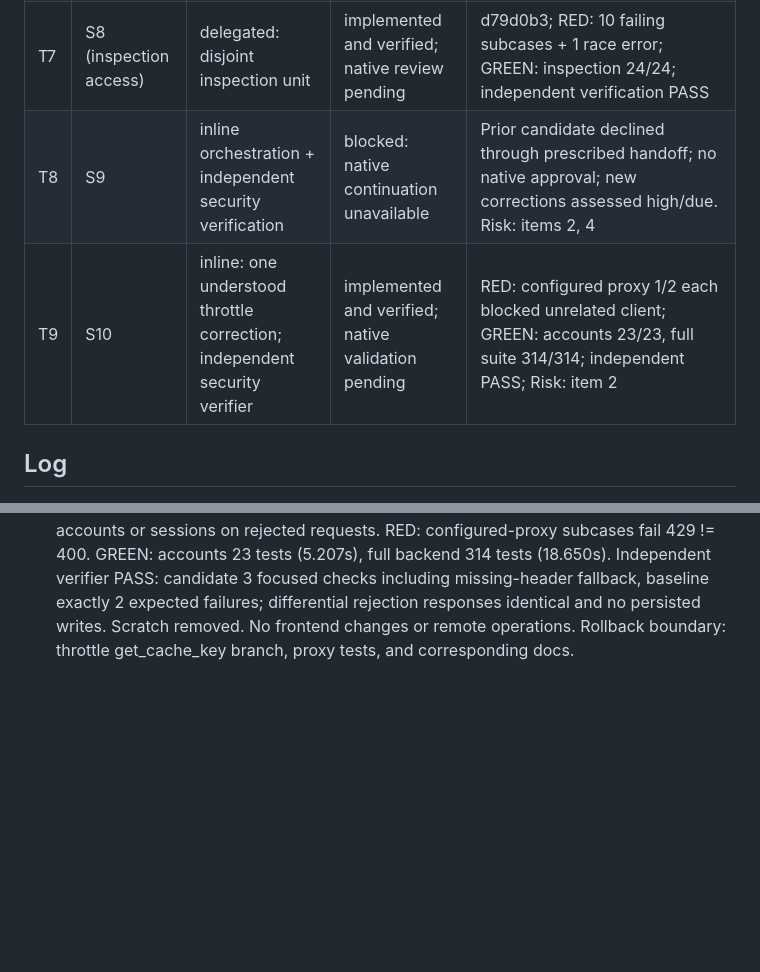
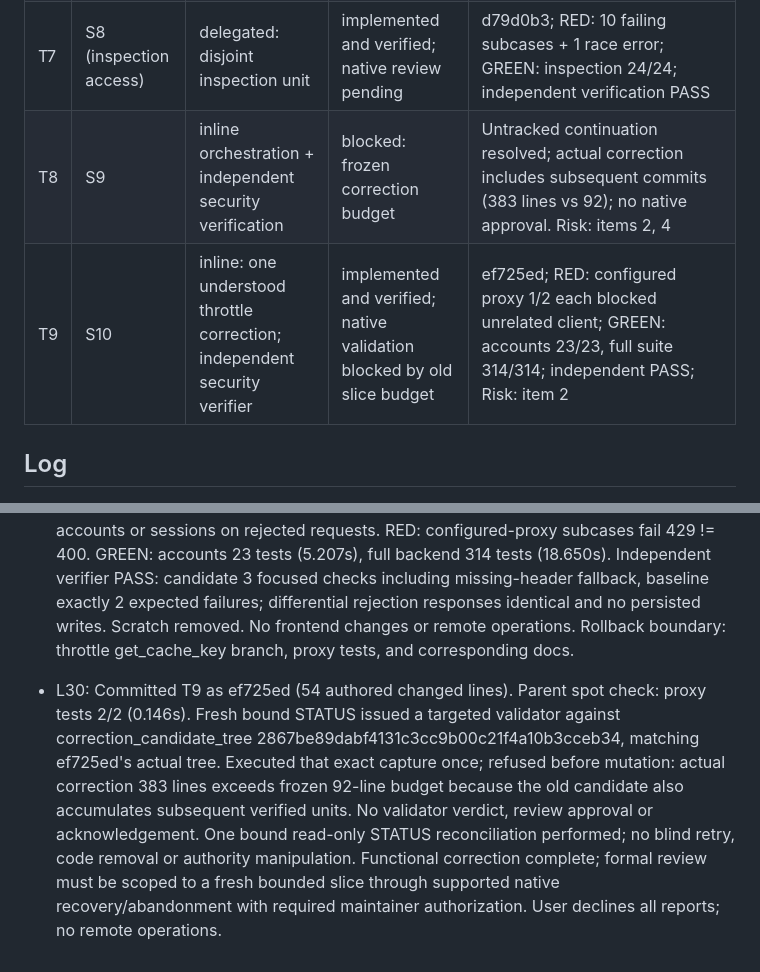
Before and after one commit to MelanySaez/Nautic, a Markdown page: odd/tasks/login-usuarios.md, 2 parts joined by grey strips. Rendered like a GitHub page; blank space fills up the shorter version.

Commit message:
docs(auth): record proxy fix verification and review budget limit

```diff
--- a/odd/tasks/login-usuarios.md
+++ b/odd/tasks/login-usuarios.md
@@ -30,8 +30,8 @@ Branch: `feat/login-usuarios` (stacked on `feat/detecciones-normalizadas`, PR #2
 | T5 | docs, dev DB reset | inline | done | dev DB recreated (L13); AGENTS.md accounts, permissions, traceability, session UI |
 | T6 | S8 (accounts) | delegated: parallel independent accounts and inspection units | implemented and verified; native review pending | 891ac67; RED: 4 failures + 1 overflow error; GREEN: accounts 21/21; independent verification PASS |
 | T7 | S8 (inspection access) | delegated: disjoint inspection unit | implemented and verified; native review pending | d79d0b3; RED: 10 failing subcases + 1 race error; GREEN: inspection 24/24; independent verification PASS |
-| T8 | S9 | inline orchestration + independent security verification | blocked: native continuation unavailable | Prior candidate declined through prescribed handoff; no native approval; new corrections assessed high/due. Risk: items 2, 4 |
-| T9 | S10 | inline: one understood throttle correction; independent security verifier | implemented and verified; native validation pending | RED: configured proxy 1/2 each blocked unrelated client; GREEN: accounts 23/23, full suite 314/314; independent PASS; Risk: item 2 |
+| T8 | S9 | inline orchestration + independent security verification | blocked: frozen correction budget | Untracked continuation resolved; actual correction includes subsequent commits (383 lines vs 92); no native approval. Risk: items 2, 4 |
+| T9 | S10 | inline: one understood throttle correction; independent security verifier | implemented and verified; native validation blocked by old slice budget | ef725ed; RED: configured proxy 1/2 each blocked unrelated client; GREEN: accounts 23/23, full suite 314/314; independent PASS; Risk: item 2 |
 
 ## Log
 
@@ -65,3 +65,4 @@ Branch: `feat/login-usuarios` (stacked on `feat/detecciones-normalizadas`, PR #2
 - L27: Safe local continuation: committed verified accounts unit 891ac67 (104 authored changed lines) and inspection unit d79d0b3 (209). Both native assessments high / review_due=true (security item 2); invitation race also touches high-risk item 4. Native review remains pending, separate from the passed functional and independent verification. Native unavailable continuation is the remaining S9 blocker. No push, PR or remote operation. Rollback boundaries: accounts model/view/tests for T6; stream/member views and permission/stream tests for T7. Parent docs record deployment limits and verification. Full follow-up source count 313 authored lines, below the existing per-slice budget.
 - L28 (user): "implementa la solucion". Fresh native STATUS after the test file was committed no longer requests untracked selection: the bound correction plan is available. Finding R4-001 identifies unconditional REMOTE_ADDR ignoring explicit NUM_PROXIES. Correction plan submitted (80-line forecast; budget 92), native STATUS returned targeted validation against the then-current committed tree, before the proxy fix. Do not submit that stale validator as proof of the forthcoming correction; re-enter bound STATUS after actual correction and use only a fresh applicable immutable-tree request. Engram mirror remains pending due to unregistered host session.
 - L29: T9 uses DRF get_ident only when NUM_PROXIES is explicitly configured; unset retains REMOTE_ADDR and zero follows DRF's direct-IP branch. Added both public endpoints' shared-limit tests for counts 1/2 and spoof-resistance for None/0, asserting no accounts or sessions on rejected requests. RED: configured-proxy subcases fail 429 != 400. GREEN: accounts 23 tests (5.207s), full backend 314 tests (18.650s). Independent verifier PASS: candidate 3 focused checks including missing-header fallback, baseline exactly 2 expected failures; differential rejection responses identical and no persisted writes. Scratch removed. No frontend changes or remote operations. Rollback boundary: throttle get_cache_key branch, proxy tests, and corresponding docs.
+- L30: Committed T9 as ef725ed (54 authored changed lines). Parent spot check: proxy tests 2/2 (0.146s). Fresh bound STATUS issued a targeted validator against correction_candidate_tree 2867be89dabf4131c3cc9b00c21f4a10b3cceb34, matching ef725ed's actual tree. Executed that exact capture once; refused before mutation: actual correction 383 lines exceeds frozen 92-line budget because the old candidate also accumulates subsequent verified units. No validator verdict, review approval or acknowledgement. One bound read-only STATUS reconciliation performed; no blind retry, code removal or authority manipulation. Functional correction complete; formal review must be scoped to a fresh bounded slice through supported native recovery/abandonment with required maintainer authorization. User declines all reports; no remote operations.
```
